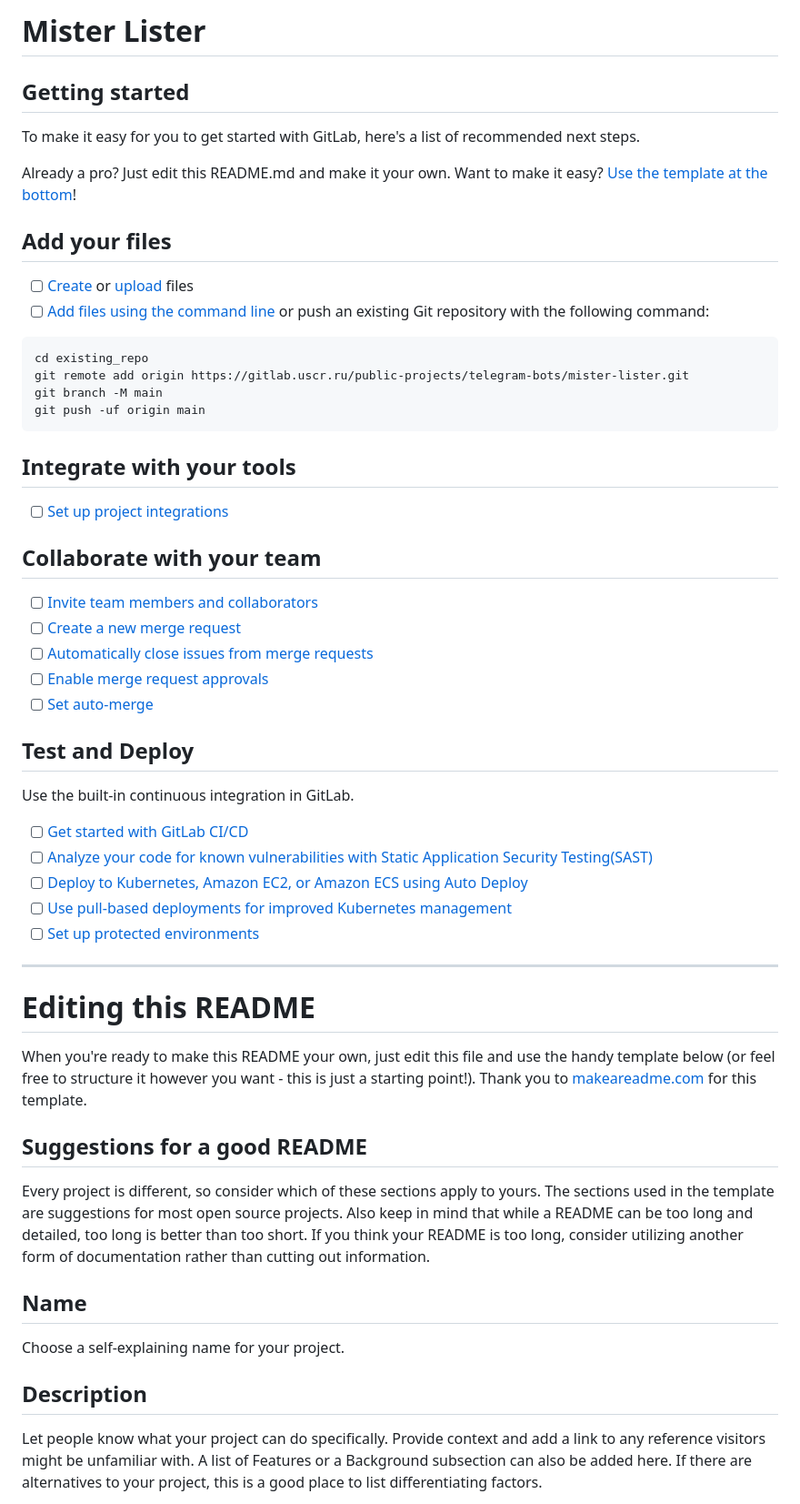
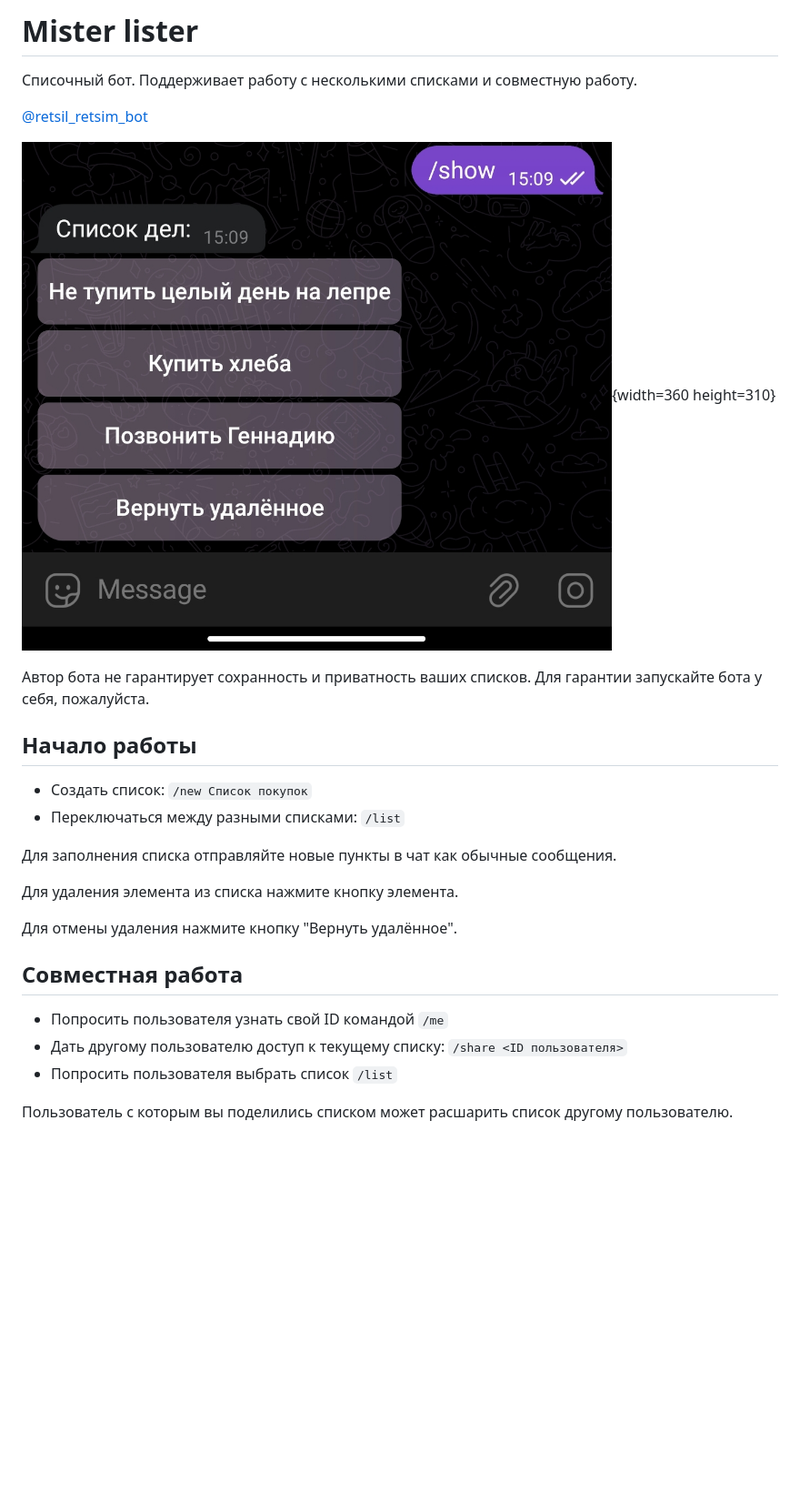
Before and after one commit to uscr/Mister-Lister, a Markdown page: README.md, the part around the change printed below. Shown: that part at 91% size. Drawn GitHub-style; pictures changed too: images/misterlister.png (added); blank space fills up the shorter version.

Commit message:
Mister-liste bot

````diff
--- a/README.md
+++ b/README.md
@@ -1,59 +1,27 @@
-# Mister Lister
+# Mister lister
 
+Списочный бот. Поддерживает работу с несколькими списками и совместную работу.
 
+[@retsil_retsim_bot](https://t.me/retsil_retsim_bot)
 
-## Getting started
+![@retsil_retsim_bot](images/misterlister.png){width=360 height=310}
 
-To make it easy for you to get started with GitLab, here's a list of recommended next steps.
+Автор бота не гарантирует сохранность и приватность ваших списков. Для гарантии запускайте бота у себя, пожалуйста.
 
-Already a pro? Just edit this README.md and make it your own. Want to make it easy? [Use the template at the bottom](#editing-this-readme)!
+## Начало работы
+ - Создать список: `/new Список покупок`
+ - Переключаться между разными списками: `/list`
 
-## Add your files
+Для заполнения списка отправляйте новые пункты в чат как обычные сообщения.
 
-- [ ] [Create](https://docs.gitlab.com/ee/user/project/repository/web_editor.html#create-a-file) or [upload](https://docs.gitlab.com/ee/user/project/repository/web_editor.html#upload-a-file) files
-- [ ] [Add files using the command line](https://docs.gitlab.com/ee/gitlab-basics/add-file.html#add-a-file-using-the-command-line) or push an existing Git repository with the following command:
+Для удаления элемента из списка нажмите кнопку элемента.
 
-```
-cd existing_repo
-git remote add origin https://gitlab.uscr.ru/public-projects/telegram-bots/mister-lister.git
-git branch -M main
-git push -uf origin main
-```
+Для отмены удаления нажмите кнопку "Вернуть удалённое".
 
-## Integrate with your tools
+## Совместная работа
+ - Попросить пользователя узнать свой ID командой `/me`
+ - Дать другому пользователю доступ к текущему списку: `/share <ID пользователя>`
+ - Попросить пользователя выбрать список `/list`
 
-- [ ] [Set up project integrations](https://gitlab.uscr.ru/public-projects/telegram-bots/mister-lister/-/settings/integrations)
+Пользователь с которым вы поделились списком может расшарить список другому пользователю.
 
-## Collaborate with your team
-
-- [ ] [Invite team members and collaborators](https://docs.gitlab.com/ee/user/project/members/)
-- [ ] [Create a new merge request](https://docs.gitlab.com/ee/user/project/merge_requests/creating_merge_requests.html)
-- [ ] [Automatically close issues from merge requests](https://docs.gitlab.com/ee/user/project/issues/managing_issues.html#closing-issues-automatically)
-- [ ] [Enable merge request approvals](https://docs.gitlab.com/ee/user/project/merge_requests/approvals/)
-- [ ] [Set auto-merge](https://docs.gitlab.com/ee/user/project/merge_requests/merge_when_pipeline_succeeds.html)
-
-## Test and Deploy
-
-Use the built-in continuous integration in GitLab.
-
-- [ ] [Get started with GitLab CI/CD](https://docs.gitlab.com/ee/ci/quick_start/index.html)
-- [ ] [Analyze your code for known vulnerabilities with Static Application Security Testing(SAST)](https://docs.gitlab.com/ee/user/application_security/sast/)
-- [ ] [Deploy to Kubernetes, Amazon EC2, or Amazon ECS using Auto Deploy](https://docs.gitlab.com/ee/topics/autodevops/requirements.html)
-- [ ] [Use pull-based deployments for improved Kubernetes management](https://docs.gitlab.com/ee/user/clusters/agent/)
-- [ ] [Set up protected environments](https://docs.gitlab.com/ee/ci/environments/protected_environments.html)
-
-***
-
-# Editing this README
-
-When you're ready to make this README your own, just edit this file and use the handy template below (or feel free to structure it however you want - this is just a starting point!). Thank you to [makeareadme.com](https://www.makeareadme.com/) for this template.
-
-## Suggestions for a good README
-Every project is different, so consider which of these sections apply to yours. The sections used in the template are suggestions for most open source projects. Also keep in mind that while a README can be too long and detailed, too long is better than too short. If you think your README is too long, consider utilizing another form of documentation rather than cutting out information.
-
-## Name
-Choose a self-explaining name for your project.
-
-## Description
-Let people know what your project can do specifically. Provide context and add a link to any reference visitors might be unfamiliar with. A list of Features or a Background subsection can also be added here. If there are alternatives to your project, this is a good place to list differentiating factors.
-
````
Also changed, not shown: other parts of README.md (+1 -33 lines), 9 other files.
